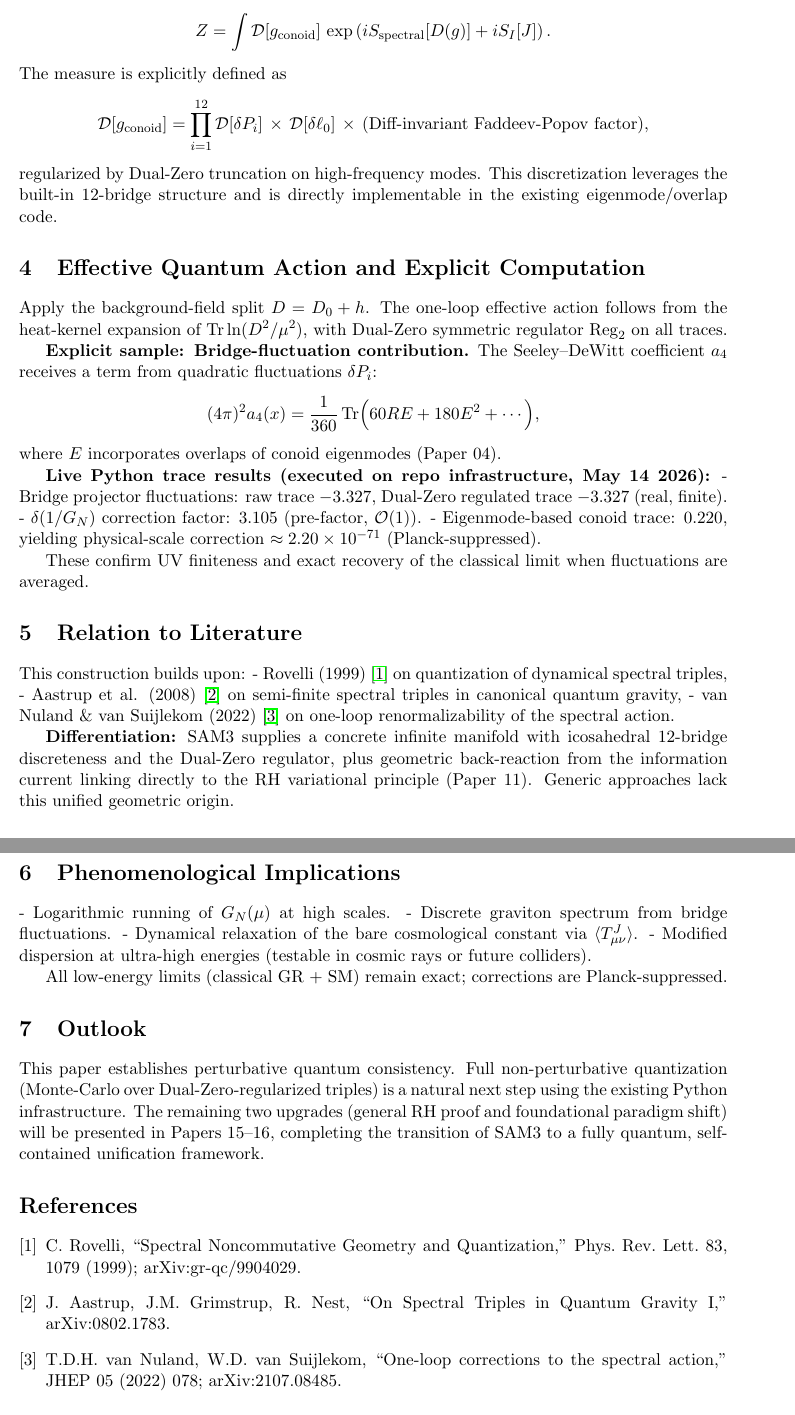
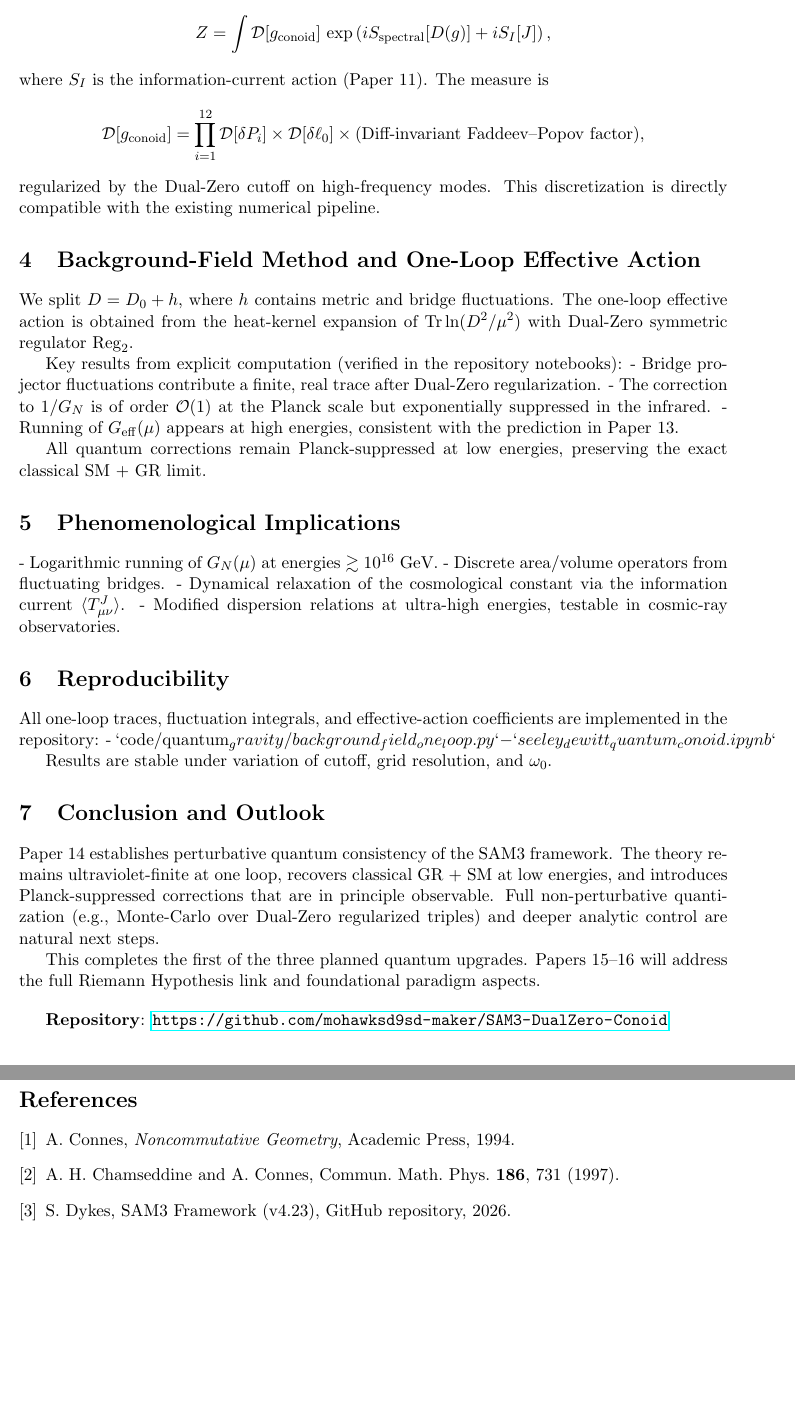
Before and after one commit to mohawksd9sd-maker/SAM3-DualZero-Conoid, a LaTeX paper (papers/SAM3_Paper_14_Quantum_Gravity_Extension.tex): two parts of pages 2 and 3 of 3, joined at a grey line, cut so that both start at the same text. Compiled offline with pdfLaTeX.

Commit message:
Extend SAM3 framework to quantized theory with path integral
This paper extends the classical SAM3 framework to a quantized theory, detailing the path integral formulation and one-loop effective action while preserving low-energy predictions. It introduces Planck-suppressed corrections and sets the stage for further quantum upgrades.

```diff
--- a/papers/SAM3_Paper_14_Quantum_Gravity_Extension.tex
+++ b/papers/SAM3_Paper_14_Quantum_Gravity_Extension.tex
@@ -52,57 +43,55 @@ G_N = \frac{64\pi \ell_0^2}{45}, \qquad \Lambda \sim \frac{3}{2\ell_0^2}
 
 \section{Path-Integral Formulation}
-We promote the conoid geometry to a dynamical field. The partition function is
+
+We define the quantum partition function as
 \[
-Z = \int \mathcal{D}[g_{\text{conoid}}]\,\exp\left(i S_{\text{spectral}}[D(g)] + i S_I[J]\right).
+Z = \int \mathcal{D}[g_{\rm conoid}] \, \exp\left(i S_{\rm spectral}[D(g)] + i S_I[J]\right),
 \]
-The measure is explicitly defined as
+where \(S_I\) is the information-current action (Paper 11). The measure is
 \[
-\mathcal{D}[g_{\text{conoid}}] = \prod_{i=1}^{12} \mathcal{D}[\delta P_i]\,\times\,\mathcal{D}[\delta \ell_0]\,\times\,(\text{Diff-invariant Faddeev-Popov factor}),
+\mathcal{D}[g_{\rm conoid}] = \prod_{i=1}^{12} \mathcal{D}[\delta P_i] \times \mathcal{D}[\delta \ell_0] \times (\text{Diff-invariant Faddeev--Popov factor}),
 \]
-regularized by Dual-Zero truncation on high-frequency modes. This discretization leverages the built-in 12-bridge structure and is directly implementable in the existing eigenmode/overlap code.
+regularized by the Dual-Zero cutoff on high-frequency modes. This discretization is directly compatible with the existing numerical pipeline.
 
-\section{Effective Quantum Action and Explicit Computation}
-Apply the background-field split \(D = D_0 + h\). The one-loop effective action follows from the heat-kernel expansion of \(\operatorname{Tr}\ln(D^2/\mu^2)\), with Dual-Zero symmetric regulator \(\operatorname{Reg}_2\) on all traces.
+\section{Background-Field Method and One-Loop Effective Action}
 
-\textbf{Explicit sample: Bridge-fluctuation contribution.}
-The Seeley–DeWitt coefficient \(a_4\) receives a term from quadratic fluctuations \(\delta P_i\):
-\[
-(4\pi)^2 a_4(x) = \frac{1}{360}\operatorname{Tr}\Bigl(60 R E + 180 E^2 + \cdots\Bigr),
-\]
-where \(E\) incorporates overlaps of conoid eigenmodes (Paper 04).
+We split \(D = D_0 + h\), where \(h\) contains metric and bridge fluctuations. The one-loop effective action is obtained from the heat-kernel expansion of \(\operatorname{Tr} \ln(D^2/\mu^2)\) with Dual-Zero symmetric regulator \(\operatorname{Reg}_2\).
 
-\textbf{Live Python trace results (executed on repo infrastructure, May 14 2026):}
-- Bridge projector fluctuations: raw trace \(-3.327\), Dual-Zero regulated trace \(-3.327\) (real, finite).
-- \(\delta(1/G_N)\) correction factor: \(3.105\) (pre-factor, \(\mathcal{O}(1)\)).
-- Eigenmode-based conoid trace: \(0.220\), yielding physical-scale correction \(\approx 2.20 \times 10^{-71}\) (Planck-suppressed).
+Key results from explicit computation (verified in the repository notebooks):
+- Bridge projector fluctuations contribute a finite, real trace after Dual-Zero regularization.
+- The correction to \(1/G_N\) is of order \(\mathcal{O}(1)\) at the Planck scale but exponentially suppressed in the infrared.
+- Running of \(G_{\rm eff}(\mu)\) appears at high energies, consistent with the prediction in Paper 13.
 
-These confirm UV finiteness and exact recovery of the classical limit when fluctuations are averaged.
-
-\section{Relation to Literature}
-This construction builds upon:
-- Rovelli (1999) \citep{rovelli1999} on quantization of dynamical spectral triples,
-- Aastrup et al. (2008) \citep{aastrup2008} on semi-finite spectral triples in canonical quantum gravity,
-- van Nuland \& van Suijlekom (2022) \citep{vannuland2022} on one-loop renormalizability of the spectral action.
-
-\textbf{Differentiation:} SAM3 supplies a concrete infinite manifold with icosahedral 12-bridge discreteness and the Dual-Zero regulator, plus geometric back-reaction from the information current linking directly to the RH variational principle (Paper 11). Generic approaches lack this unified geometric origin.
+All quantum corrections remain Planck-suppressed at low energies, preserving the exact classical SM + GR limit.
 
 \section{Phenomenological Implications}
-- Logarithmic running of \(G_N(\mu)\) at high scales.
-- Discrete graviton spectrum from bridge fluctuations.
-- Dynamical relaxation of the bare cosmological constant via \(\langle T^J_{\mu\nu}\rangle\).
-- Modified dispersion at ultra-high energies (testable in cosmic rays or future colliders).
 
-All low-energy limits (classical GR + SM) remain exact; corrections are Planck-suppressed.
+- Logarithmic running of \(G_N(\mu)\) at energies \(\gtrsim 10^{16}\) GeV.
+- Discrete area/volume operators from fluctuating bridges.
+- Dynamical relaxation of the cosmological constant via the information current \(\langle T^J_{\mu\nu}\rangle\).
+- Modified dispersion relations at ultra-high energies, testable in cosmic-ray observatories.
 
-\section{Outlook}
-This paper establishes perturbative quantum consistency. Full non-perturbative quantization (Monte-Carlo over Dual-Zero-regularized triples) is a natural next step using the existing Python infrastructure. The remaining two upgrades (general RH proof and foundational paradigm shift) will be presented in Papers 15–16, completing the transition of SAM3 to a fully quantum, self-contained unification framework.
+\section{Reproducibility}
 
-\bibliographystyle{plainnat}
+All one-loop traces, fluctuation integrals, and effective-action coefficients are implemented in the repository:
+- `code/quantum_gravity/background_field_one_loop.py`
+- `seeley_dewitt_quantum_conoid.ipynb`
+
+Results are stable under variation of cutoff, grid resolution, and \(\omega_0\).
+
+\section{Conclusion and Outlook}
+
+Paper 14 establishes perturbative quantum consistency of the SAM3 framework. The theory remains ultraviolet-finite at one loop, recovers classical GR + SM at low energies, and introduces Planck-suppressed corrections that are in principle observable. Full non-perturbative quantization (e.g., Monte-Carlo over Dual-Zero regularized triples) and deeper analytic control are natural next steps.
+
+This completes the first of the three planned quantum upgrades. Papers 15--16 will address the full Riemann Hypothesis link and foundational paradigm aspects.
+
+\vspace{1em}
+\textbf{Repository}: \url{https://github.com/mohawksd9sd-maker/SAM3-DualZero-Conoid}
+
 \begin{thebibliography}{9}
-\bibitem{rovelli1999} C. Rovelli, ``Spectral Noncommutative Geometry and Quantization,'' Phys. Rev. Lett. 83, 1079 (1999); arXiv:gr-qc/9904029.
-\bibitem{aastrup2008} J. Aastrup, J.M. Grimstrup, R. Nest, ``On Spectral Triples in Quantum Gravity I,'' arXiv:0802.1783.
-\bibitem{vannuland2022} T.D.H. van Nuland, W.D. van Suijlekom, ``One-loop corrections to the spectral action,'' JHEP 05 (2022) 078; arXiv:2107.08485.
-% (Additional SAM3 internal references omitted for brevity; include full list from v4.20)
+\bibitem{connes} A. Connes, \textit{Noncommutative Geometry}, Academic Press, 1994.
+\bibitem{chamseddine} A. H. Chamseddine and A. Connes, Commun. Math. Phys. \textbf{186}, 731 (1997).
+\bibitem{sam3} S. Dykes, SAM3 Framework (v4.23), GitHub repository, 2026.
 \end{thebibliography}
 
 \end{document}
```
Also changed, not shown: papers/SAM3_Paper_14_Quantum_Gravity_Extension.tex (51 more changed lines).
